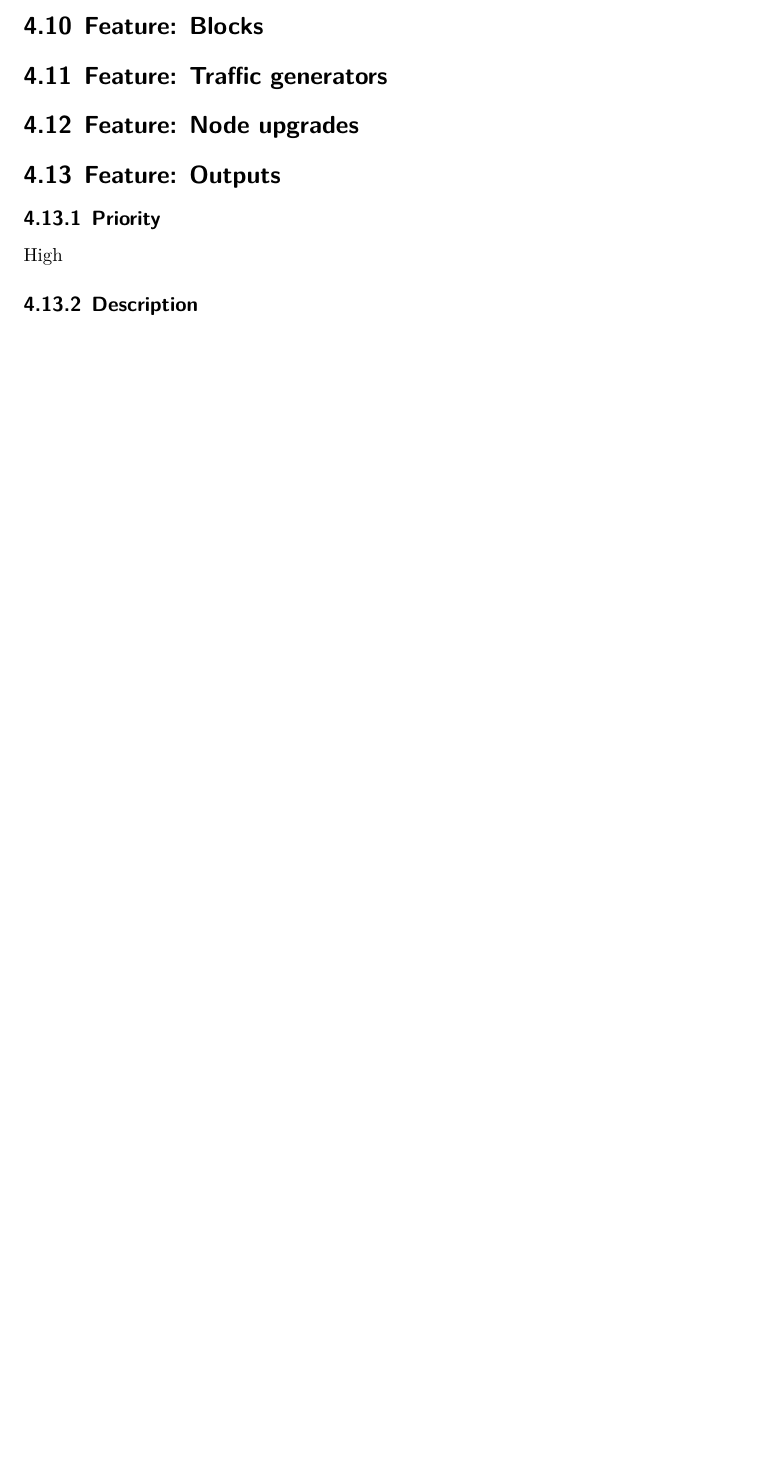
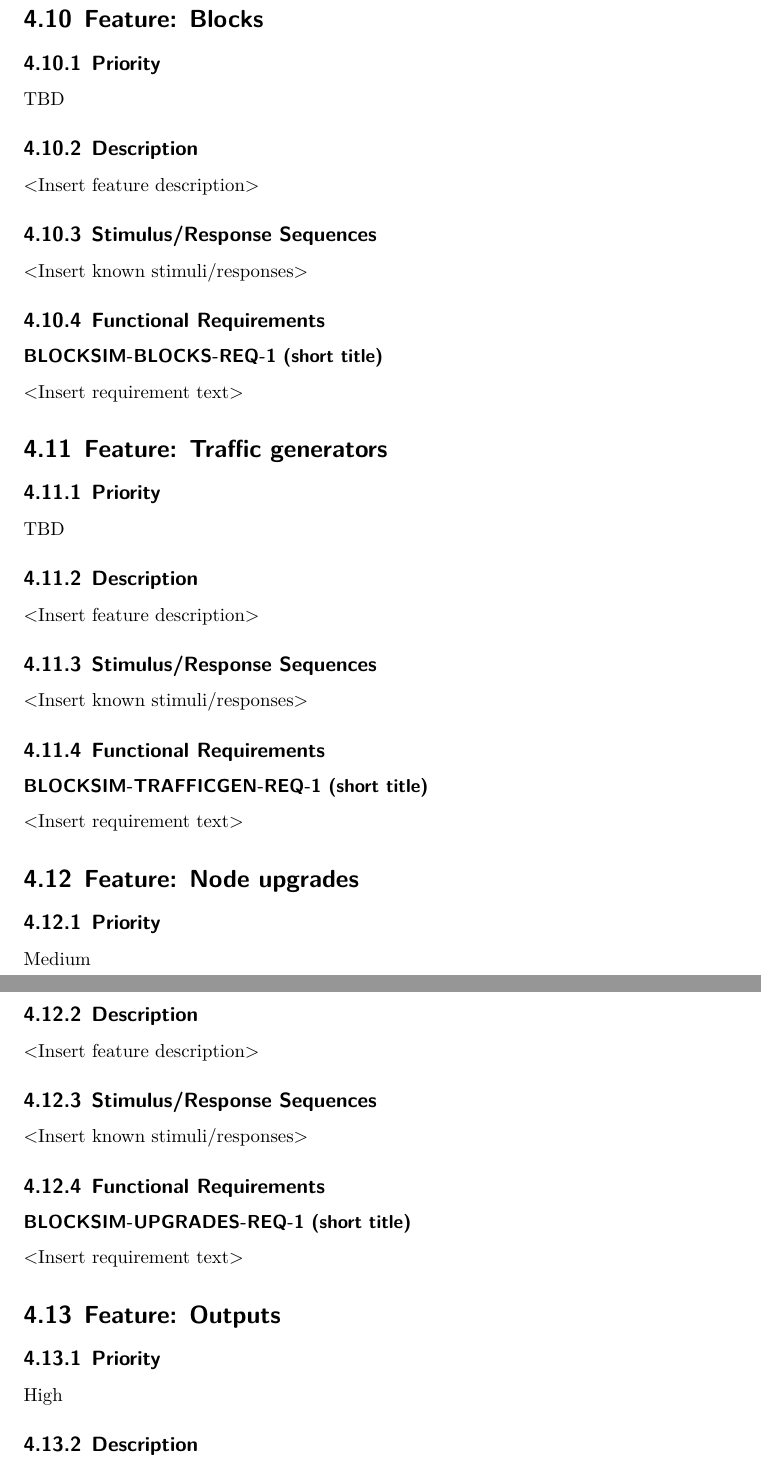
Before and after one commit to ftrader/blocksizesimulator-srs, a LaTeX document (blocksizesimulator-srs.tex): part of page 17 of 20 before the commit and two parts of pages 19 and 20 of 23 after it, the two joined at a grey line, cut so that both start at the same text, the shorter picture padded with empty space. Compiled offline with XeLaTeX.

Commit message:
stub the rest of the feature subsections

```diff
--- a/blocksizesimulator-srs.tex
+++ b/blocksizesimulator-srs.tex
@@ -588,7 +659,78 @@ in such a case, is not modeled.
+\subsection{Priority}
+
+TBD
+
+\subsection{Description}
+
+$<$Insert feature description$>$
+
+
+\subsection{Stimulus/Response Sequences}
+
+$<$Insert known stimuli/responses$>$
+
+
+\subsection{Functional Requirements}
+
+\subsubsection{BLOCKSIM-BLOCKS-REQ-1 (short title)}
+
+$<$Insert requirement text$>$
+
+
+
+
 
 \section{Feature: Traffic generators}
 
+\subsection{Priority}
+
+TBD
+
+\subsection{Description}
+
+$<$Insert feature description$>$
+
+
+\subsection{Stimulus/Response Sequences}
+
+$<$Insert known stimuli/responses$>$
+
+
+\subsection{Functional Requirements}
+
+\subsubsection{BLOCKSIM-TRAFFICGEN-REQ-1 (short title)}
+
+$<$Insert requirement text$>$
+
+
+
+
+
 \section{Feature: Node upgrades}
+
+\subsection{Priority}
+
+Medium
+
+\subsection{Description}
+
+$<$Insert feature description$>$
+
+
+\subsection{Stimulus/Response Sequences}
+
+$<$Insert known stimuli/responses$>$
+
+
+\subsection{Functional Requirements}
+
+\subsubsection{BLOCKSIM-UPGRADES-REQ-1 (short title)}
+
+$<$Insert requirement text$>$
+
+
+
+
 
 \section{Feature: Outputs}
 
```
Also changed, not shown: blocksizesimulator-srs.tex (71 more changed lines).
